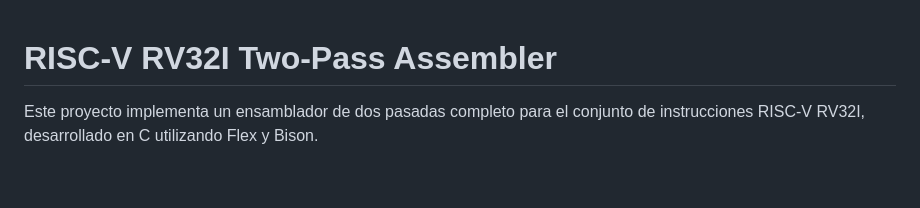
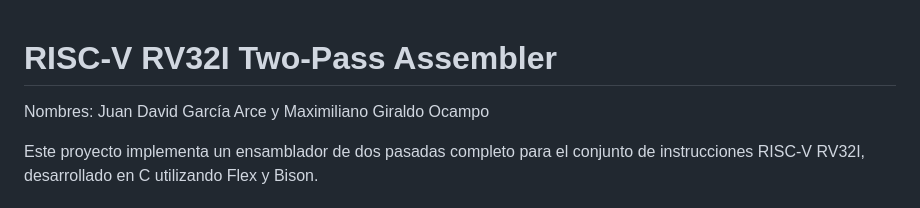
Before and after one commit to gustavogutierrezutp/is614, a Markdown page: labs/02-assembler/README.md, the part around the change. Drawn GitHub-style; blank space fills up the shorter version.

Commit message:
Update README with contributor names
Added names of contributors to the README.

```diff
--- a/labs/02-assembler/README.md
+++ b/labs/02-assembler/README.md
@@ -1,4 +1,6 @@
 # RISC-V RV32I Two-Pass Assembler
+
+Nombres: Juan David García Arce y Maximiliano Giraldo Ocampo
 
 Este proyecto implementa un ensamblador de dos pasadas completo para el conjunto de instrucciones RISC-V RV32I, desarrollado en C utilizando Flex y Bison.
 
```
